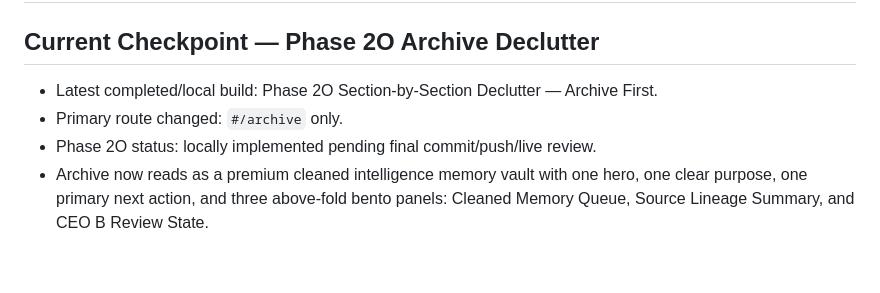
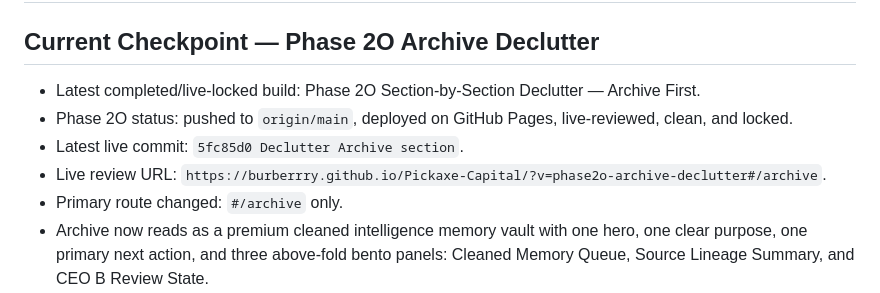
Before and after one commit to Burberrry/Pickaxe-Capital, a Markdown page: PROJECT_STATUS.md, the part around the change. GitHub-like rendering; blank space fills up the shorter version.

Commit message:
Update Phase 2O live lock status

```diff
--- a/PROJECT_STATUS.md
+++ b/PROJECT_STATUS.md
@@ -2,9 +2,11 @@
 
 ## Current Checkpoint — Phase 2O Archive Declutter
 
-- Latest completed/local build: Phase 2O Section-by-Section Declutter — Archive First.
+- Latest completed/live-locked build: Phase 2O Section-by-Section Declutter — Archive First.
+- Phase 2O status: pushed to `origin/main`, deployed on GitHub Pages, live-reviewed, clean, and locked.
+- Latest live commit: `5fc85d0 Declutter Archive section`.
+- Live review URL: `https://burberrry.github.io/Pickaxe-Capital/?v=phase2o-archive-declutter#/archive`.
 - Primary route changed: `#/archive` only.
-- Phase 2O status: locally implemented pending final commit/push/live review.
 - Archive now reads as a premium cleaned intelligence memory vault with one hero, one clear purpose, one primary next action, and three above-fold bento panels: Cleaned Memory Queue, Source Lineage Summary, and CEO B Review State.
 - The hero states the Archive truth clearly: cleaned local memory only, no private vault publishing, no live provider data, and no broker execution.
 - Filters, detailed card metadata, secondary actions, import lab, duplicate warnings, ownership maps, action checklists, historical details, and roadmap notes were moved lower or into quieter collapsed sections.
```
Also changed, not shown: NEXT_STEPS.md (+6 -2 lines).
